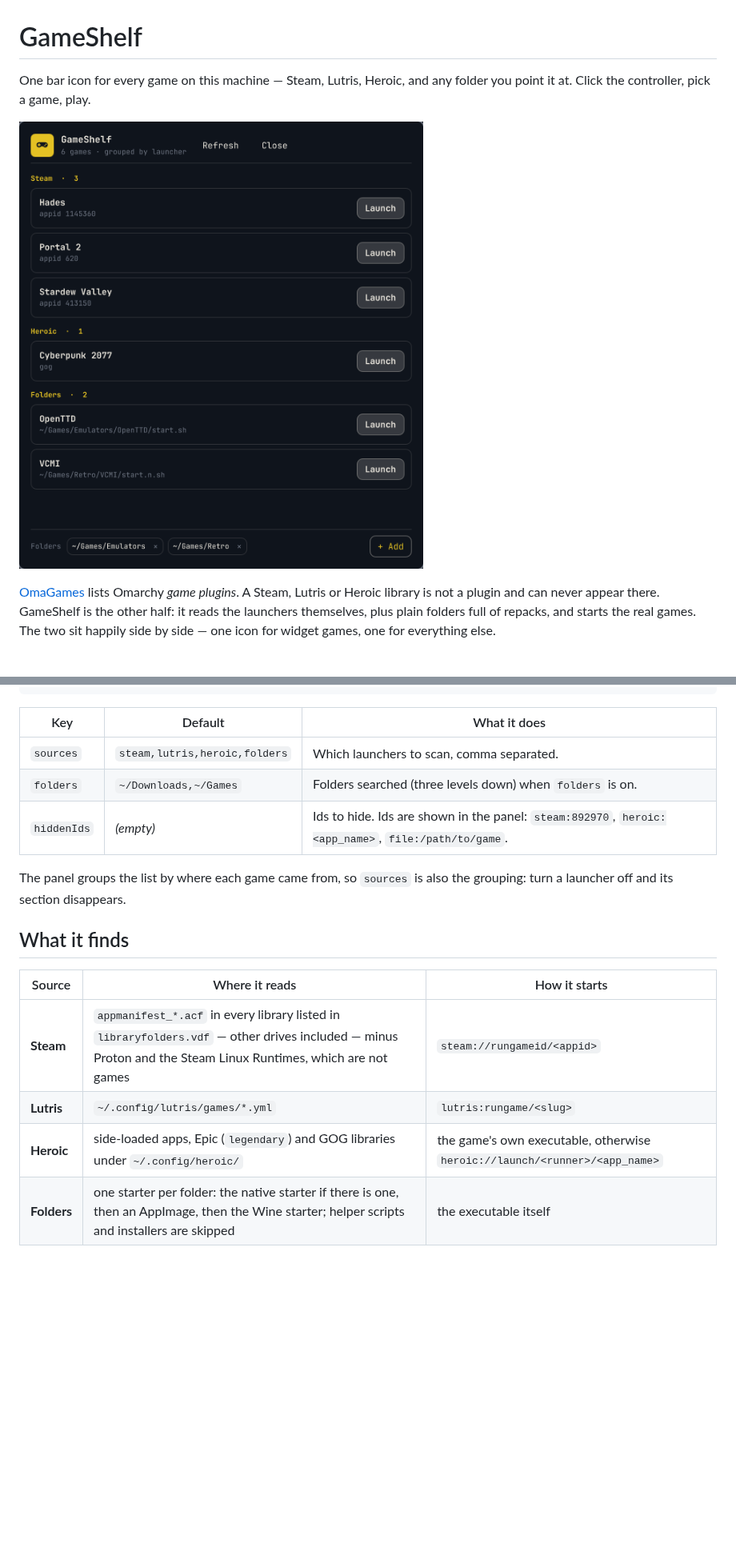
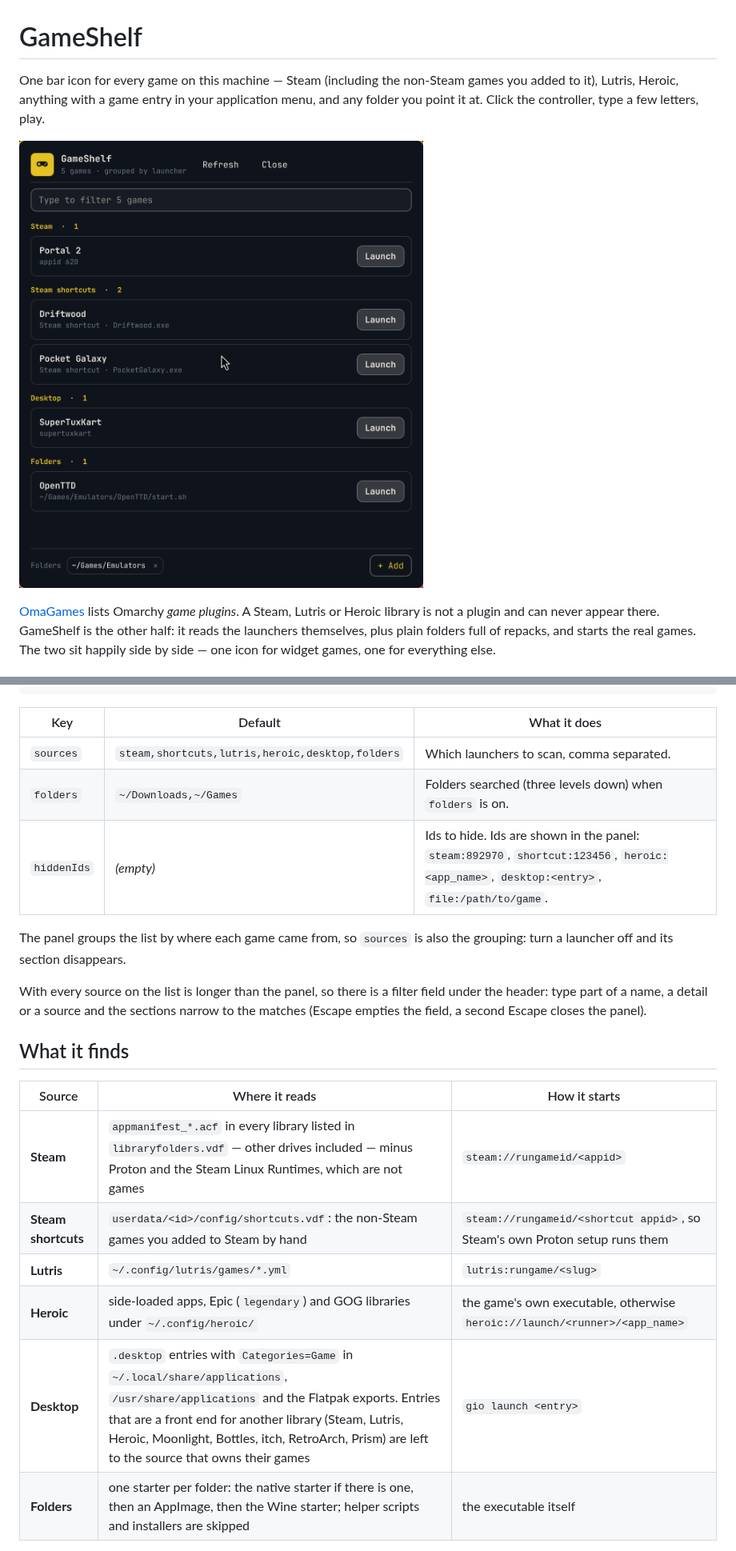
Before and after one commit to alexwest1981/GameShelf, a Markdown page: README.md, 2 parts joined by grey strips. Shown at 80% size. Rendered like a GitHub page; pictures changed too: preview.png; blank space fills up the shorter version.

```diff
--- a/README.md
+++ b/README.md
@@ -1,7 +1,9 @@
 # GameShelf
 
-One bar icon for every game on this machine — Steam, Lutris, Heroic, and any
-folder you point it at. Click the controller, pick a game, play.
+One bar icon for every game on this machine — Steam (including the non-Steam
+games you added to it), Lutris, Heroic, anything with a game entry in your
+application menu, and any folder you point it at. Click the controller, type a
+few letters, play.
 
 ![GameShelf](preview.png)
 
@@ -55,20 +57,27 @@ omarchy bar set io.github.alexwest1981.gameshelf hiddenIds "steam:892970"
 
 | Key | Default | What it does |
 |---|---|---|
-| `sources` | `steam,lutris,heroic,folders` | Which launchers to scan, comma separated. |
+| `sources` | `steam,shortcuts,lutris,heroic,desktop,folders` | Which launchers to scan, comma separated. |
 | `folders` | `~/Downloads,~/Games` | Folders searched (three levels down) when `folders` is on. |
-| `hiddenIds` | *(empty)* | Ids to hide. Ids are shown in the panel: `steam:892970`, `heroic:<app_name>`, `file:/path/to/game`. |
+| `hiddenIds` | *(empty)* | Ids to hide. Ids are shown in the panel: `steam:892970`, `shortcut:123456`, `heroic:<app_name>`, `desktop:<entry>`, `file:/path/to/game`. |
 
 The panel groups the list by where each game came from, so `sources` is also the
 grouping: turn a launcher off and its section disappears.
+
+With every source on the list is longer than the panel, so there is a filter
+field under the header: type part of a name, a detail or a source and the
+sections narrow to the matches (Escape empties the field, a second Escape closes
+the panel).
 
 ## What it finds
 
 | Source | Where it reads | How it starts |
 |---|---|---|
 | **Steam** | `appmanifest_*.acf` in every library listed in `libraryfolders.vdf` — other drives included — minus Proton and the Steam Linux Runtimes, which are not games | `steam://rungameid/<appid>` |
+| **Steam shortcuts** | `userdata/<id>/config/shortcuts.vdf`: the non-Steam games you added to Steam by hand | `steam://rungameid/<shortcut appid>`, so Steam's own Proton setup runs them |
 | **Lutris** | `~/.config/lutris/games/*.yml` | `lutris:rungame/<slug>` |
 | **Heroic** | side-loaded apps, Epic (`legendary`) and GOG libraries under `~/.config/heroic/` | the game's own executable, otherwise `heroic://launch/<runner>/<app_name>` |
+| **Desktop** | `.desktop` entries with `Categories=Game` in `~/.local/share/applications`, `/usr/share/applications` and the Flatpak exports. Entries that are a front end for another library (Steam, Lutris, Heroic, Moonlight, Bottles, itch, RetroArch, Prism) are left to the source that owns their games | `gio launch <entry>` |
 | **Folders** | one starter per folder: the native starter if there is one, then an AppImage, then the Wine starter; helper scripts and installers are skipped | the executable itself |
 
 Steam, Lutris and Heroic each register a URI handler on a normal install, so
```
Also changed, not shown: other parts of README.md (+5 -0 lines), 4 other files.
